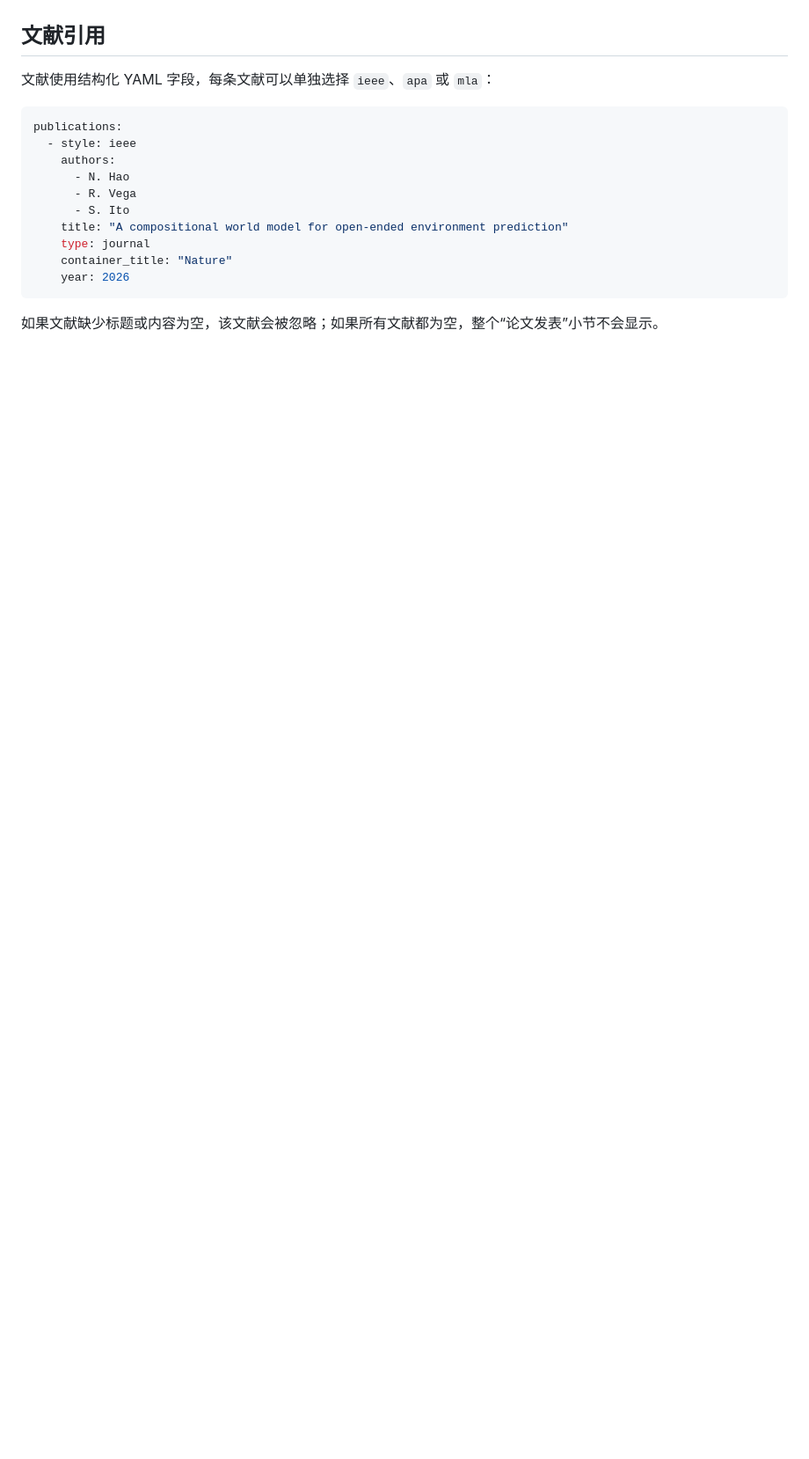
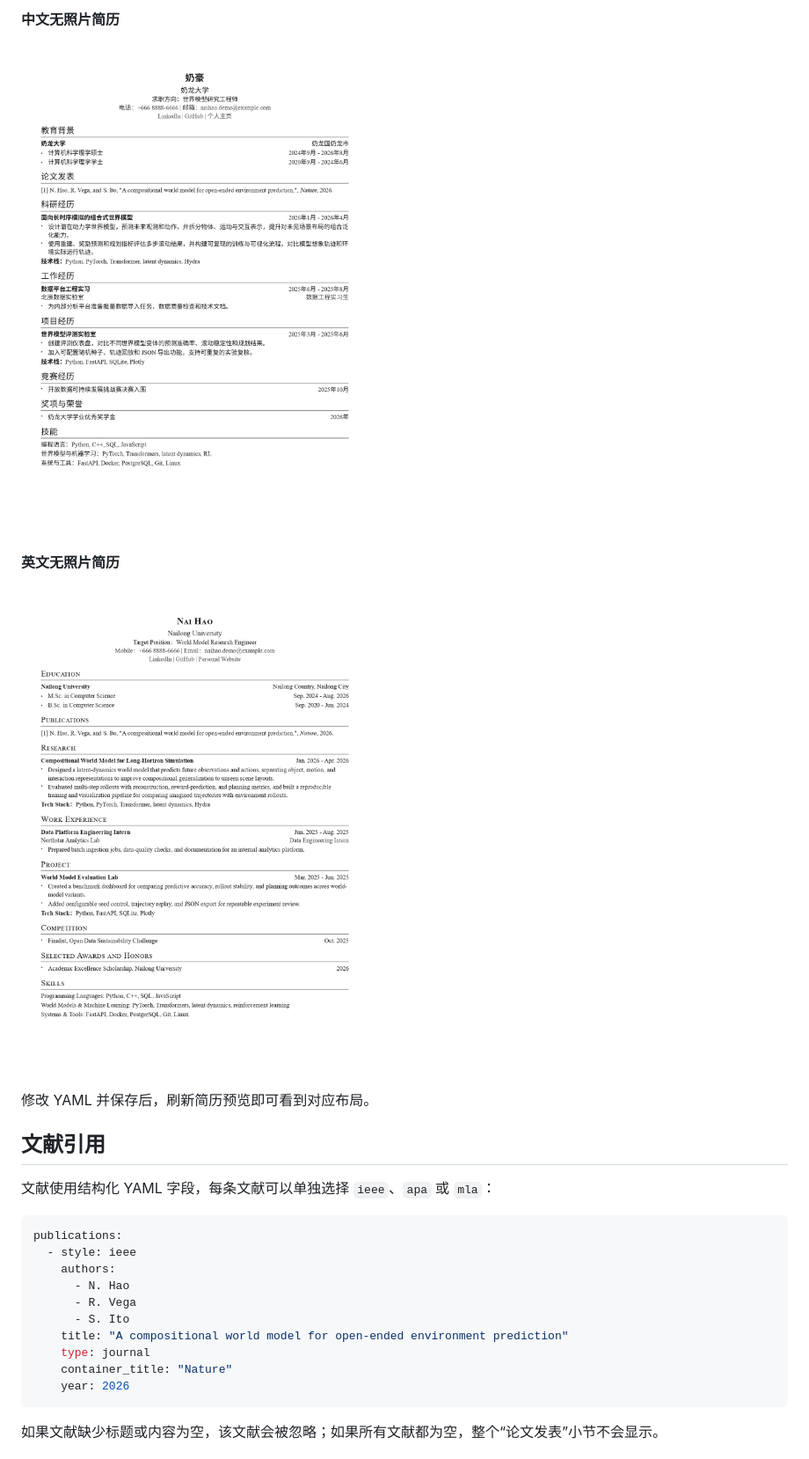
Before and after one commit to Ru1zh/bestResume, a Markdown page: README.md, the part around one of its changes. Shown at 88% size. Drawn GitHub-style; pictures changed too: example/Resume_Chinese_NoPhoto.jpg (added), example/Resume_English_NoPhoto.jpg (added); blank space fills up the shorter version.

```diff
--- a/README.md
+++ b/README.md
@@ -77,3 +108,13 @@ chmod +x start_linux.sh
+#### 中文无照片简历
+
+![中文无照片简历示意图](example/Resume_Chinese_NoPhoto.jpg)
+
+#### 英文无照片简历
+
+![英文无照片简历示意图](example/Resume_English_NoPhoto.jpg)
+
+修改 YAML 并保存后，刷新简历预览即可看到对应布局。
+
 ## 文献引用
 
 文献使用结构化 YAML 字段，每条文献可以单独选择 `ieee`、`apa` 或 `mla`：
```
Also changed, not shown: other parts of README.md (+31 -0 lines), README_en.md (+41 -0 lines), 5 other files.
